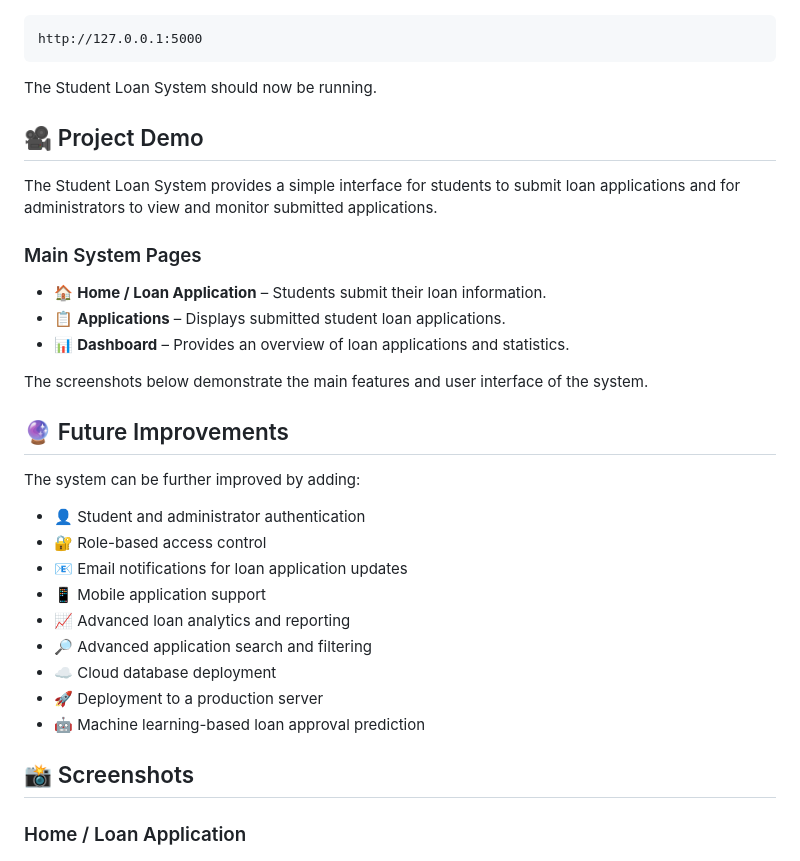
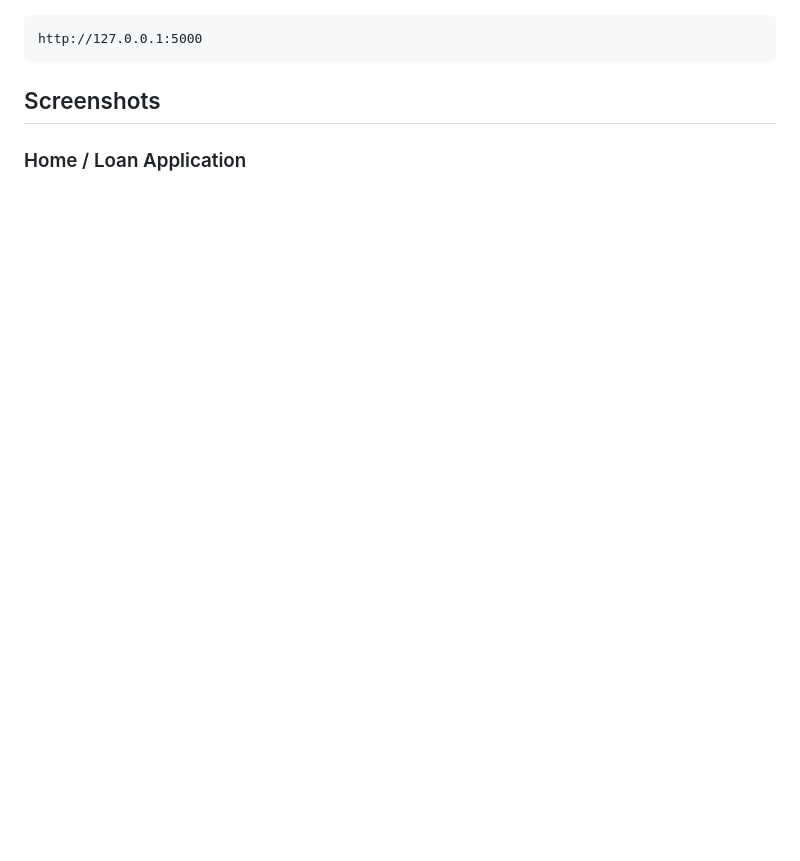
Before and after one commit to jupeang/student-loan-system, a Markdown page: README.md, the part around one of its changes. Rendered like a GitHub page; blank space fills up the shorter version.

````diff
--- a/README.md
+++ b/README.md
@@ -158,33 +136,7 @@ Open your browser and go to:
 http://127.0.0.1:5000
 ```
 
-The Student Loan System should now be running.
-
-## 🎥 Project Demo
-
-The Student Loan System provides a simple interface for students to submit loan applications and for administrators to view and monitor submitted applications.
-
-### Main System Pages
-
-- 🏠 **Home / Loan Application** – Students submit their loan information.
-- 📋 **Applications** – Displays submitted student loan applications.
-- 📊 **Dashboard** – Provides an overview of loan applications and statistics.
-
-The screenshots below demonstrate the main features and user interface of the system.
-## 🔮 Future Improvements
-
-The system can be further improved by adding:
-
-- 👤 Student and administrator authentication
-- 🔐 Role-based access control
-- 📧 Email notifications for loan application updates
-- 📱 Mobile application support
-- 📈 Advanced loan analytics and reporting
-- 🔎 Advanced application search and filtering
-- ☁️ Cloud database deployment
-- 🚀 Deployment to a production server
-- 🤖 Machine learning-based loan approval prediction
-## 📸 Screenshots
+## Screenshots
 
 ### Home / Loan Application
 
````
Also changed, not shown: other parts of README.md (+67 -76 lines).
